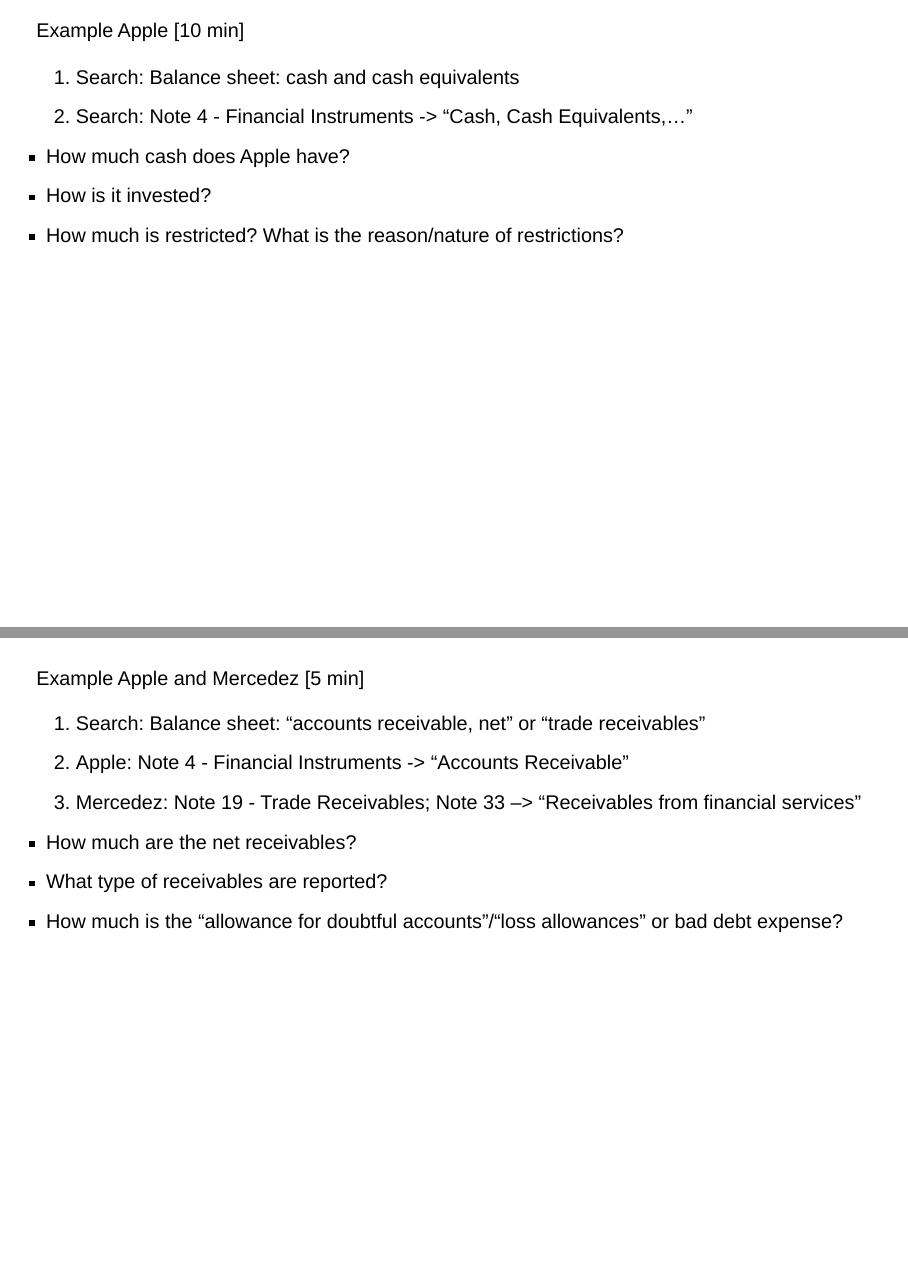
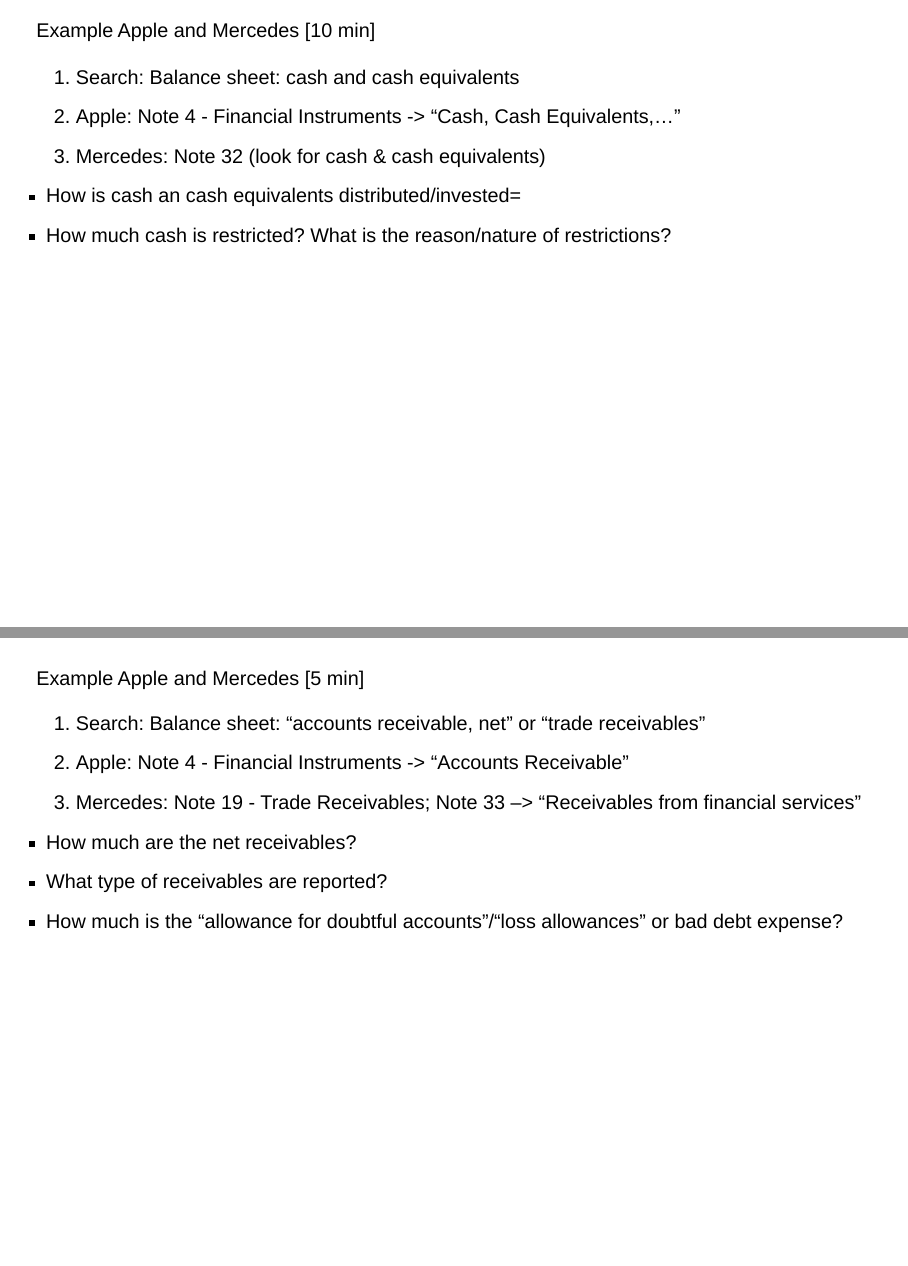
Before and after one commit to mortizm1988/lecture_financial_statements_analysis, a Quarto document (topic_3_investing.qmd): pages 7 and 13 of 55, joined at a grey line. Rendered offline with R 4.5, knitr and Pandoc in place of Quarto, with nearby package versions; drawn as Slidy slides in place of the format the file asks for.

Commit message:
topic_3 errors

```diff
--- a/topic_3_investing.qmd
+++ b/topic_3_investing.qmd
@@ -59,14 +59,14 @@
 
 ---
 
-Example Apple  [10 min]
+Example Apple and Mercedes  [10 min]
 
 1) Search: Balance sheet: cash and cash equivalents
-2) Search: Note 4 - Financial Instruments -> "Cash, Cash Equivalents,..."
+2) Apple: Note 4 - Financial Instruments -> "Cash, Cash Equivalents,..."
+3) Mercedes: Note 32 (look for cash & cash equivalents)
 
-- How much cash does Apple have?
-- How is it invested?
-- How much is restricted? What is the reason/nature of restrictions?
+- How is cash an cash equivalents distributed/invested=
+- How much cash is restricted? What is the reason/nature of restrictions?
 
 <!--
 ![](Slides/../topic_3_img/apple_cash.png)
@@ -173,11 +173,11 @@
 
 ---
 
-Example Apple and Mercedez  [5 min]
+Example Apple and Mercedes  [5 min]
 
 1) Search: Balance sheet: "accounts receivable, net" or "trade receivables"
 2) Apple: Note 4 - Financial Instruments -> "Accounts Receivable"
-3) Mercedez: Note 19 - Trade Receivables; Note 33 --> "Receivables from financial services"
+3) Mercedes: Note 19 - Trade Receivables; Note 33 --> "Receivables from financial services"
 
 - How much are the net receivables?
 - What type of receivables are reported?
```
Also changed, not shown: 2 other files.
